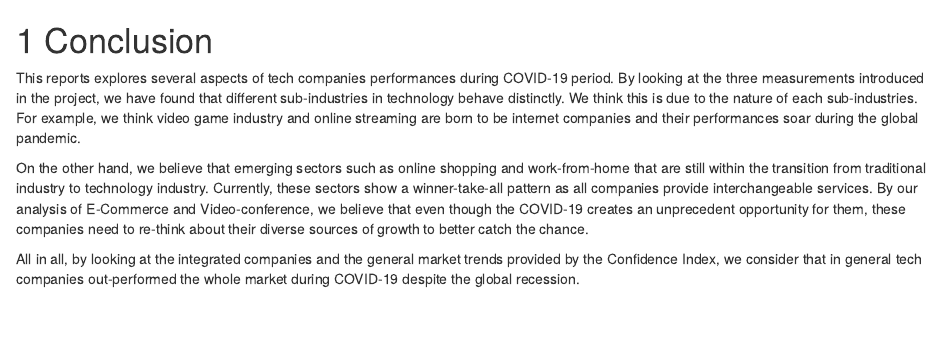
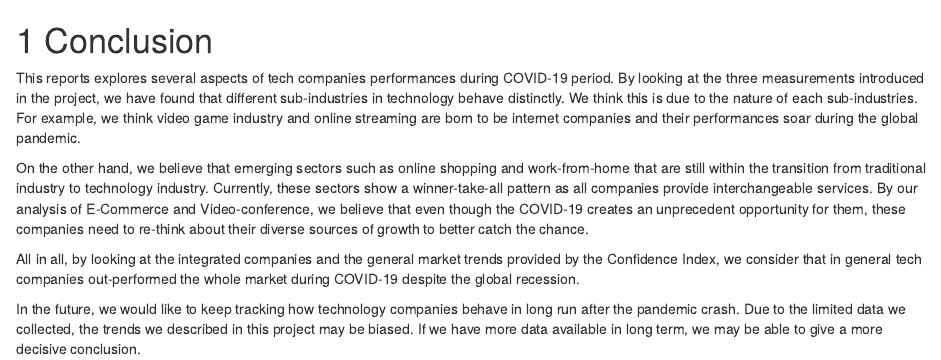
Before and after one commit to syd-cu/tech_companies_during_covid-19, an R Markdown document (07-conclusion.Rmd): the page in a window 1100 px wide, from its top. Rendered offline with R 4.5, knitr and Pandoc, with nearby package versions; drawn as R Markdown's standard HTML page in place of the format the file asks for.

Commit message:
conclusion draft finished

```diff
--- a/07-conclusion.Rmd
+++ b/07-conclusion.Rmd
@@ -5,3 +5,5 @@ This reports explores several aspects of tech companies performances during COVI
 \n On the other hand, we believe that emerging sectors such as online shopping and work-from-home that are still within the transition from traditional industry to technology industry. Currently, these sectors show a winner-take-all pattern as all companies provide interchangeable services. By our analysis of E-Commerce and Video-conference, we believe that even though the COVID-19 creates an unprecedent opportunity for them, these companies need to re-think about their diverse sources of growth to better catch the chance.
 
 \n All in all, by looking at the integrated companies and the general market trends provided by the Confidence Index, we consider that in general tech companies out-performed the whole market during COVID-19 despite the global recession.
+
+\n In the future, we would like to keep tracking how technology companies behave in long run after the pandemic crash. Due to the limited data we collected, the trends we described in this project may be biased. If we have more data available in long term, we may be able to give a more decisive conclusion.
```
Also changed, not shown: docs/search_index.json, 2 other files.
